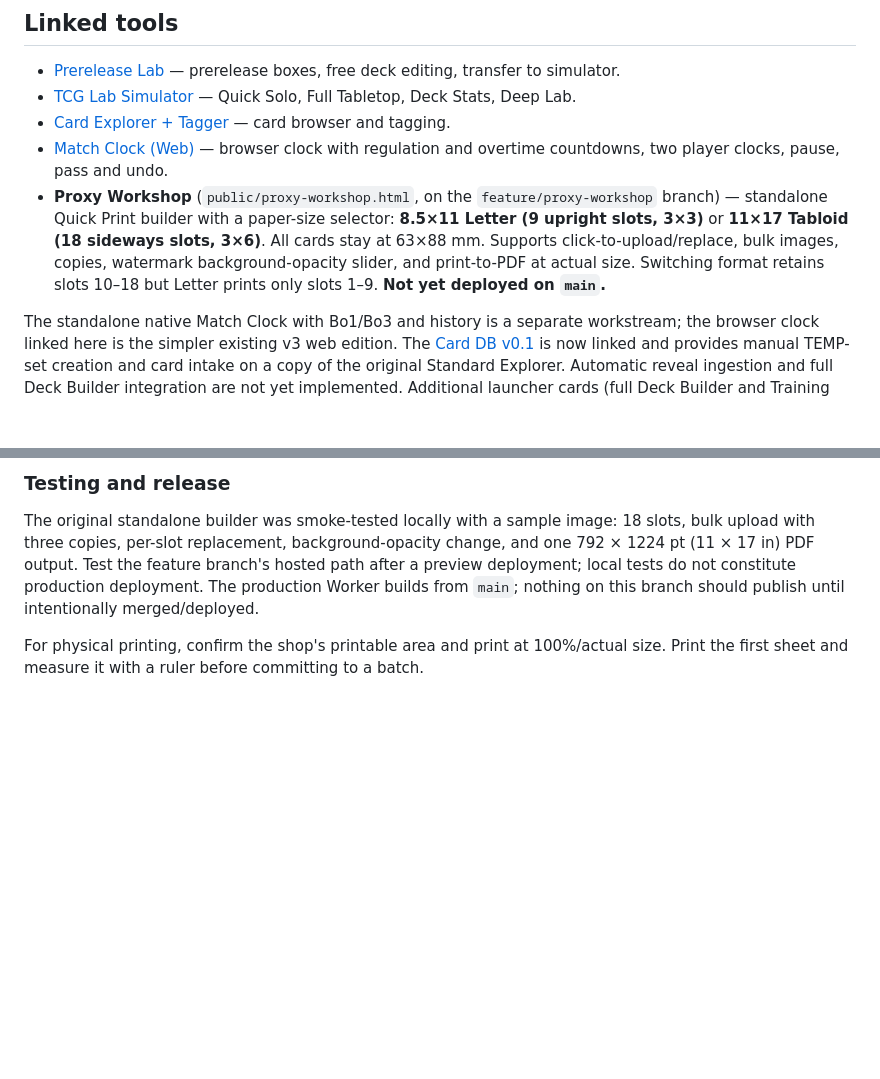
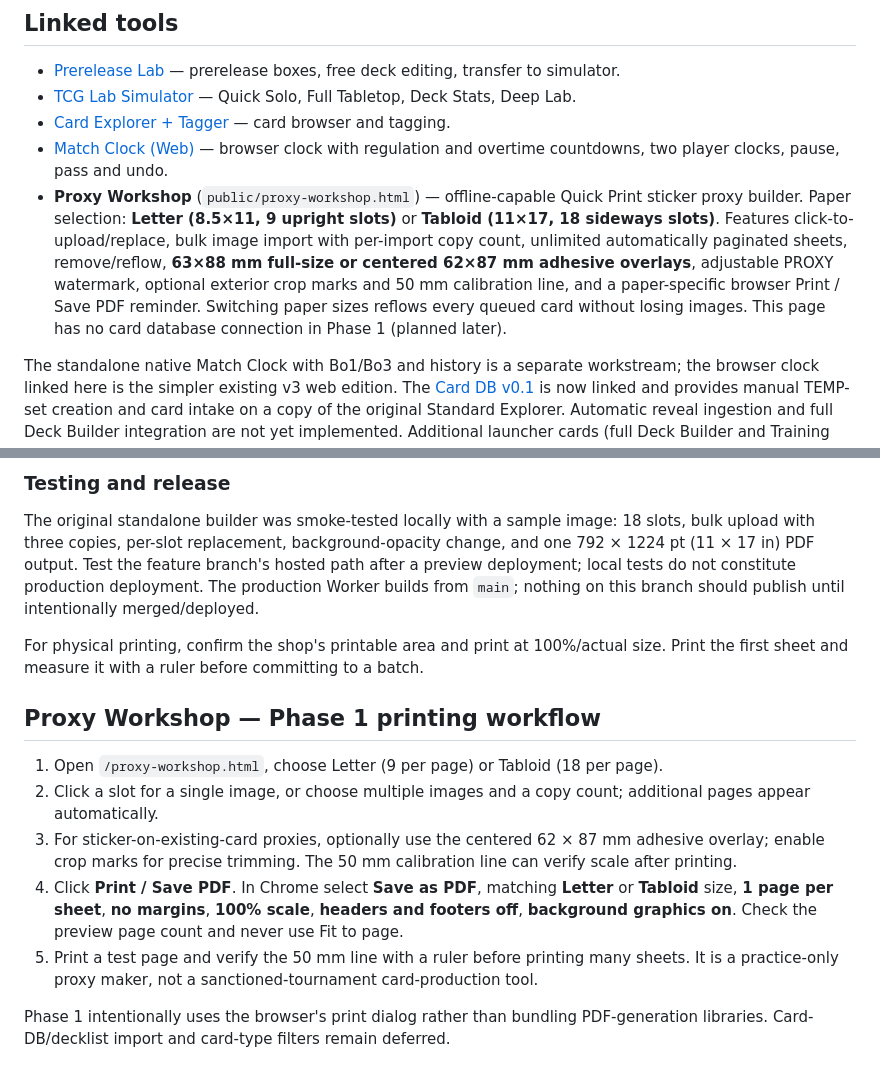
Before and after one commit to MckTCG/toolbelt, a Markdown page: README.md, 2 parts joined by grey strips. Drawn GitHub-style; blank space fills up the shorter version.

Commit message:
docs(proxy): explain Phase 1 print workflow, crop guides and pagination

```diff
--- a/README.md
+++ b/README.md
@@ -8,7 +8,7 @@ Launcher for the Pokémon TCG Toolbelt. **Source of truth:** `public/index.html`
 - [TCG Lab Simulator](https://prerelease-lab.pages.dev/simulator.html) — Quick Solo, Full Tabletop, Deck Stats, Deep Lab.
 - [Card Explorer + Tagger](https://taggerv1.pages.dev/) — card browser and tagging.
 - [Match Clock (Web)](https://mute-dust-0d50.forcoin99.workers.dev/clock.html) — browser clock with regulation and overtime countdowns, two player clocks, pause, pass and undo.
-- **Proxy Workshop** (`public/proxy-workshop.html`, on the `feature/proxy-workshop` branch) — standalone Quick Print builder with a paper-size selector: **8.5×11 Letter (9 upright slots, 3×3)** or **11×17 Tabloid (18 sideways slots, 3×6)**. All cards stay at 63×88 mm. Supports click-to-upload/replace, bulk images, copies, watermark background-opacity slider, and print-to-PDF at actual size. Switching format retains slots 10–18 but Letter prints only slots 1–9. **Not yet deployed on `main`.**
+- **Proxy Workshop** (`public/proxy-workshop.html`) — offline-capable Quick Print sticker proxy builder. Paper selection: **Letter (8.5×11, 9 upright slots)** or **Tabloid (11×17, 18 sideways slots)**. Features click-to-upload/replace, bulk image import with per-import copy count, unlimited automatically paginated sheets, remove/reflow, **63×88 mm full-size or centered 62×87 mm adhesive overlays**, adjustable PROXY watermark, optional exterior crop marks and 50 mm calibration line, and a paper-specific browser Print / Save PDF reminder. Switching paper sizes reflows every queued card without losing images. This page has no card database connection in Phase 1 (planned later).
 
 The standalone native Match Clock with Bo1/Bo3 and history is a separate workstream; the browser clock linked here is the simpler existing v3 web edition. The [Card DB v0.1](https://mute-dust-0d50.forcoin99.workers.dev/card-db.html) is now linked and provides manual TEMP-set creation and card intake on a copy of the original Standard Explorer. Automatic reveal ingestion and full Deck Builder integration are not yet implemented. Additional launcher cards (full Deck Builder and Training Lab) remain roadmap placeholders.
 
@@ -95,3 +95,13 @@ This is the existing standalone Quick Print v1.1, not the planned Advanced Print
 The original standalone builder was smoke-tested locally with a sample image: 18 slots, bulk upload with three copies, per-slot replacement, background-opacity change, and one 792 × 1224 pt (11 × 17 in) PDF output. Test the feature branch's hosted path after a preview deployment; local tests do not constitute production deployment. The production Worker builds from `main`; nothing on this branch should publish until intentionally merged/deployed.
 
 For physical printing, confirm the shop's printable area and print at 100%/actual size. Print the first sheet and measure it with a ruler before committing to a batch.
+
+## Proxy Workshop — Phase 1 printing workflow
+
+1. Open `/proxy-workshop.html`, choose Letter (9 per page) or Tabloid (18 per page).
+2. Click a slot for a single image, or choose multiple images and a copy count; additional pages appear automatically.
+3. For sticker-on-existing-card proxies, optionally use the centered 62 × 87 mm adhesive overlay; enable crop marks for precise trimming. The 50 mm calibration line can verify scale after printing.
+4. Click **Print / Save PDF**. In Chrome select **Save as PDF**, matching **Letter** or **Tabloid** size, **1 page per sheet**, **no margins**, **100% scale**, **headers and footers off**, **background graphics on**. Check the preview page count and never use Fit to page.
+5. Print a test page and verify the 50 mm line with a ruler before printing many sheets. It is a practice-only proxy maker, not a sanctioned-tournament card-production tool.
+
+Phase 1 intentionally uses the browser's print dialog rather than bundling PDF-generation libraries. Card-DB/decklist import and card-type filters remain deferred.
```
